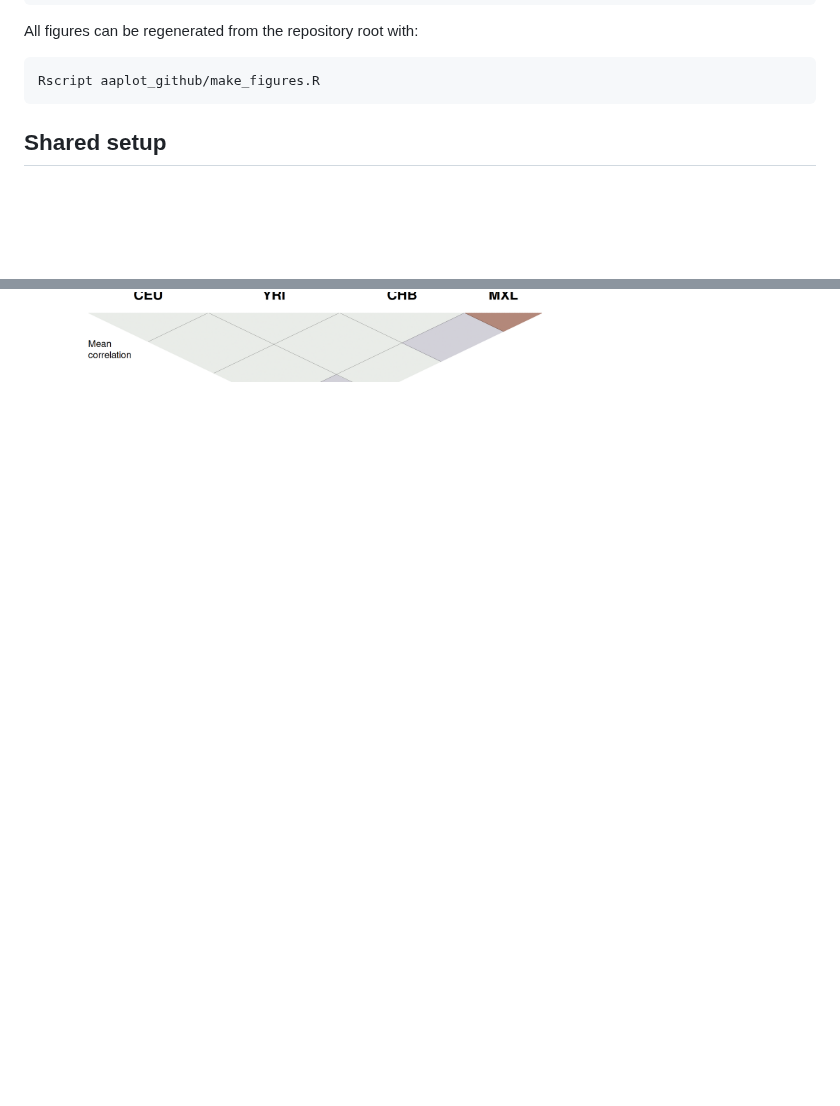
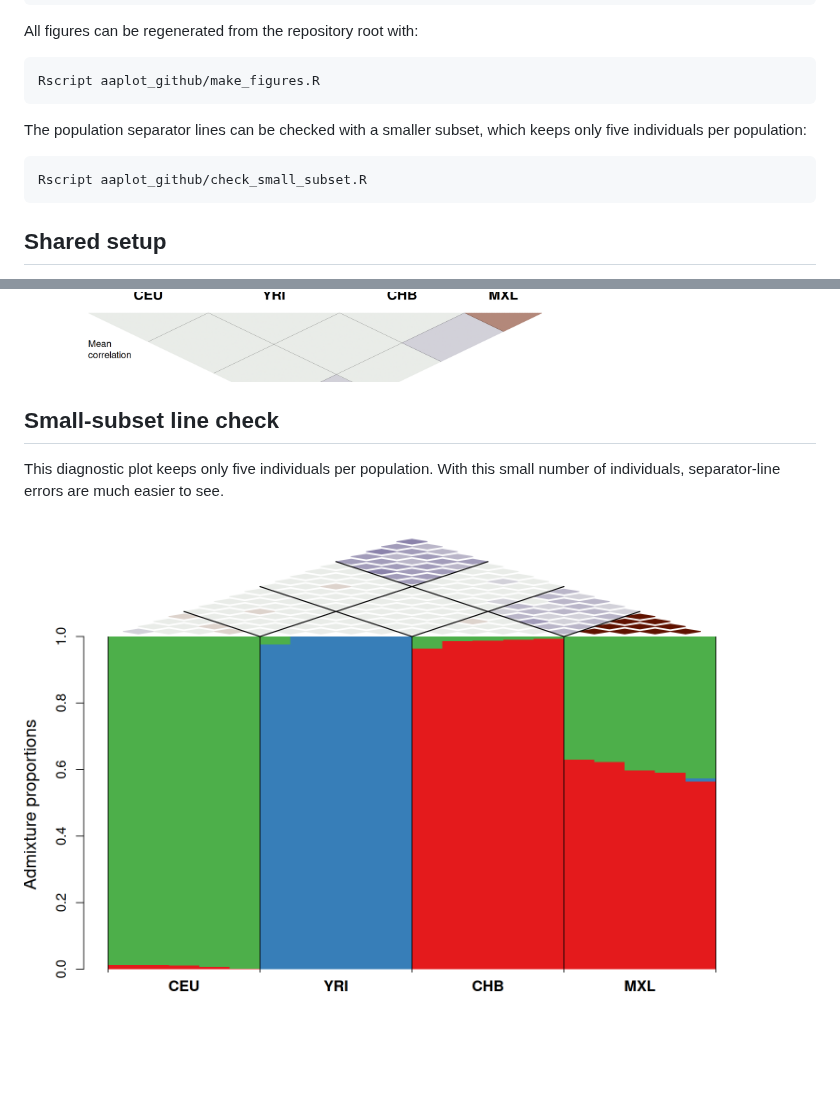
Before and after one commit to aalbrechtsen/Rfun, a Markdown page: aaplot_github/README.md, 2 parts joined by grey strips. Drawn GitHub-style; pictures changed too: aaplot_github/figures/aaplot_individual_and_mean_correlations.png, aaplot_github/figures/aaplot_small_subset_line_check.png (added); blank space fills up the shorter version.

Commit message:
Fix aaplot population separator lines

````diff
--- a/aaplot_github/README.md
+++ b/aaplot_github/README.md
@@ -21,6 +21,12 @@ All figures can be regenerated from the repository root with:
 
 ```bash
 Rscript aaplot_github/make_figures.R
+```
+
+The population separator lines can be checked with a smaller subset, which keeps only five individuals per population:
+
+```bash
+Rscript aaplot_github/check_small_subset.R
 ```
 
 ## Shared setup
@@ -143,3 +149,9 @@ dev.off()
 ```
 
 ![Admixture proportions with individual and mean evalAdmix residual correlations](figures/aaplot_individual_and_mean_correlations.png)
+
+## Small-subset line check
+
+This diagnostic plot keeps only five individuals per population. With this small number of individuals, separator-line errors are much easier to see.
+
+![Small-subset check of population separator lines](figures/aaplot_small_subset_line_check.png)
````
Also changed, not shown: aaplot_github/figures/aaplot_correlations_above.png, aaplot_github/figures/aaplot_correlations_below.png, 2 other files.
